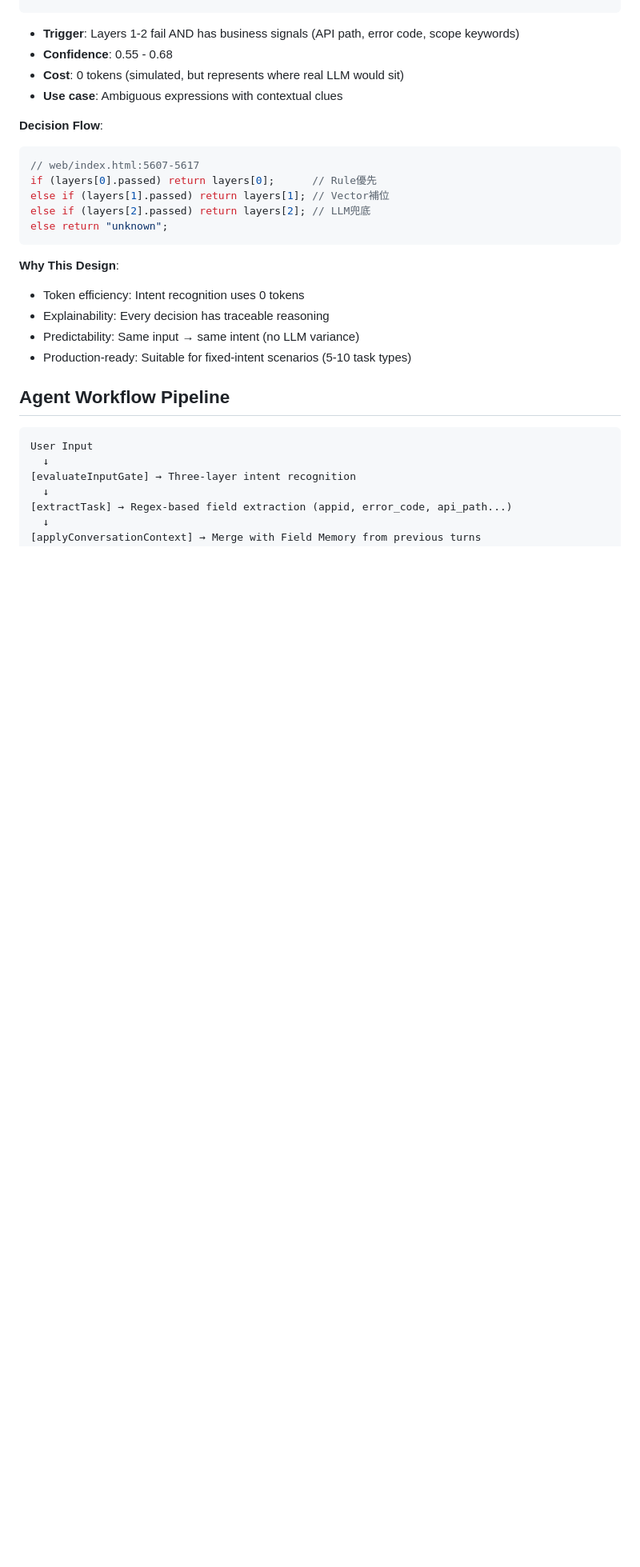
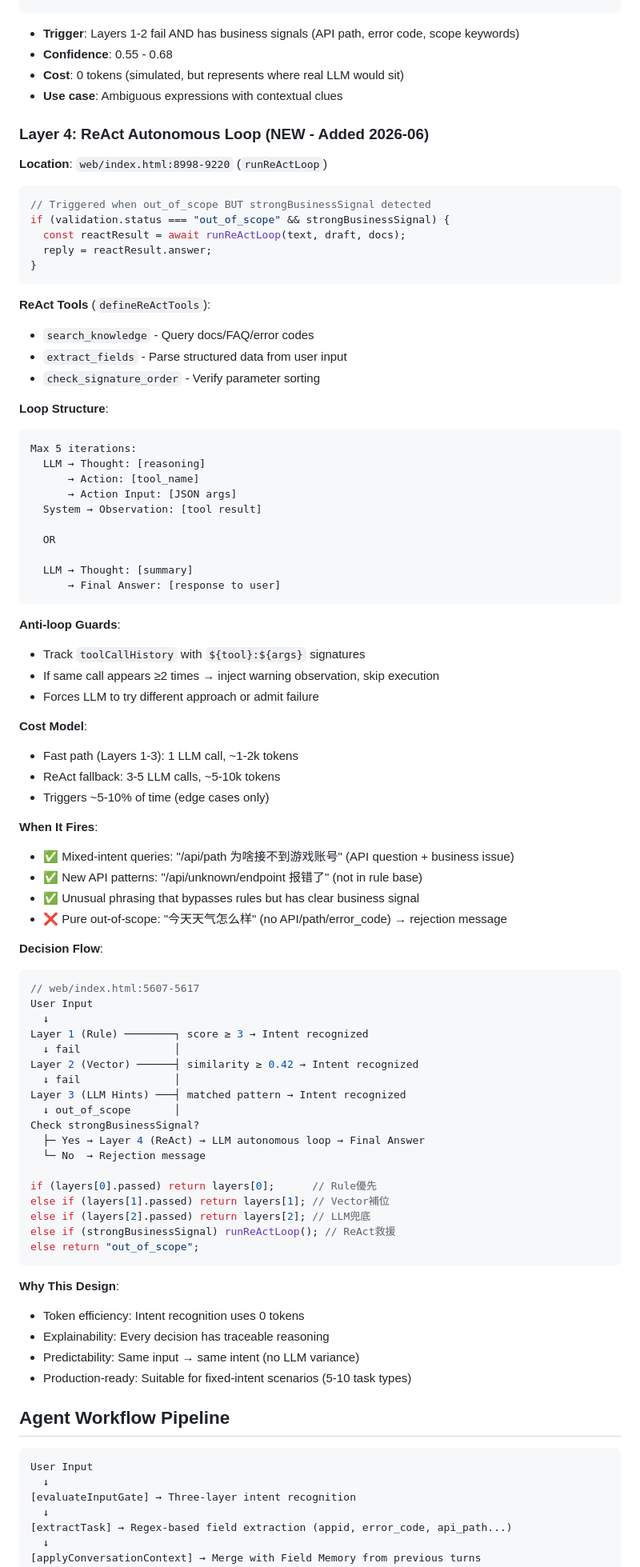
Before and after one commit to huakaiwuyeshu/agent-demo, a Markdown page: CLAUDE.md, the part around one of its changes. Shown at 80% size. GitHub-like rendering; blank space fills up the shorter version.

Commit message:
Update CLAUDE.md: document ReAct Layer 4 architecture
Added comprehensive documentation for the new ReAct autonomous loop:
- Layer 4 trigger conditions (out_of_scope + strongBusinessSignal)
- ReAct tool definitions (search_knowledge, extract_fields, check_signature_order)
- Loop structure (Thought → Action → Observation → Final Answer)
- Anti-loop guards (duplicate call prevention)
- Cost model comparison (fast path vs ReAct fallback)
- Updated decision flow diagram
- Updated code structure with line numbers for ReAct functions

This documents the hybrid architecture shift from pure code-orchestrated
pipeline to code-orchestrated (Layers 1-3) + LLM-autonomous (Layer 4).

````diff
--- a/CLAUDE.md
+++ b/CLAUDE.md
@@ -95,13 +95,73 @@ llmFallbackHints = [
 - **Cost**: 0 tokens (simulated, but represents where real LLM would sit)
 - **Use case**: Ambiguous expressions with contextual clues
 
+### Layer 4: ReAct Autonomous Loop (NEW - Added 2026-06)
+
+**Location**: `web/index.html:8998-9220` (`runReActLoop`)
+
+```javascript
+// Triggered when out_of_scope BUT strongBusinessSignal detected
+if (validation.status === "out_of_scope" && strongBusinessSignal) {
+  const reactResult = await runReActLoop(text, draft, docs);
+  reply = reactResult.answer;
+}
+```
+
+**ReAct Tools** (`defineReActTools`):
+- `search_knowledge` - Query docs/FAQ/error codes
+- `extract_fields` - Parse structured data from user input
+- `check_signature_order` - Verify parameter sorting
+
+**Loop Structure**:
+```
+Max 5 iterations:
+  LLM → Thought: [reasoning]
+      → Action: [tool_name]
+      → Action Input: [JSON args]
+  System → Observation: [tool result]
+
+  OR
+
+  LLM → Thought: [summary]
+      → Final Answer: [response to user]
+```
+
+**Anti-loop Guards**:
+- Track `toolCallHistory` with `${tool}:${args}` signatures
+- If same call appears ≥2 times → inject warning observation, skip execution
+- Forces LLM to try different approach or admit failure
+
+**Cost Model**:
+- Fast path (Layers 1-3): 1 LLM call, ~1-2k tokens
+- ReAct fallback: 3-5 LLM calls, ~5-10k tokens
+- Triggers ~5-10% of time (edge cases only)
+
+**When It Fires**:
+- ✅ Mixed-intent queries: "/api/path 为啥接不到游戏账号" (API question + business issue)
+- ✅ New API patterns: "/api/unknown/endpoint 报错了" (not in rule base)
+- ✅ Unusual phrasing that bypasses rules but has clear business signal
+- ❌ Pure out-of-scope: "今天天气怎么样" (no API/path/error_code) → rejection message
+
 **Decision Flow**:
 ```javascript
 // web/index.html:5607-5617
+User Input
+  ↓
+Layer 1 (Rule) ────────┐ score ≥ 3 → Intent recognized
+  ↓ fail               │
+Layer 2 (Vector) ──────┤ similarity ≥ 0.42 → Intent recognized
+  ↓ fail               │
+Layer 3 (LLM Hints) ───┤ matched pattern → Intent recognized
+  ↓ out_of_scope       │
+Check strongBusinessSignal?
+  ├─ Yes → Layer 4 (ReAct) → LLM autonomous loop → Final Answer
+  └─ No  → Rejection message
+
 if (layers[0].passed) return layers[0];      // Rule優先
 else if (layers[1].passed) return layers[1]; // Vector補位
 else if (layers[2].passed) return layers[2]; // LLM兜底
-else return "unknown";
+else if (strongBusinessSignal) runReActLoop(); // ReAct救援
+else return "out_of_scope";
 ```
 
 **Why This Design**:
````
Also changed, not shown: other parts of CLAUDE.md (+7 -5 lines).
